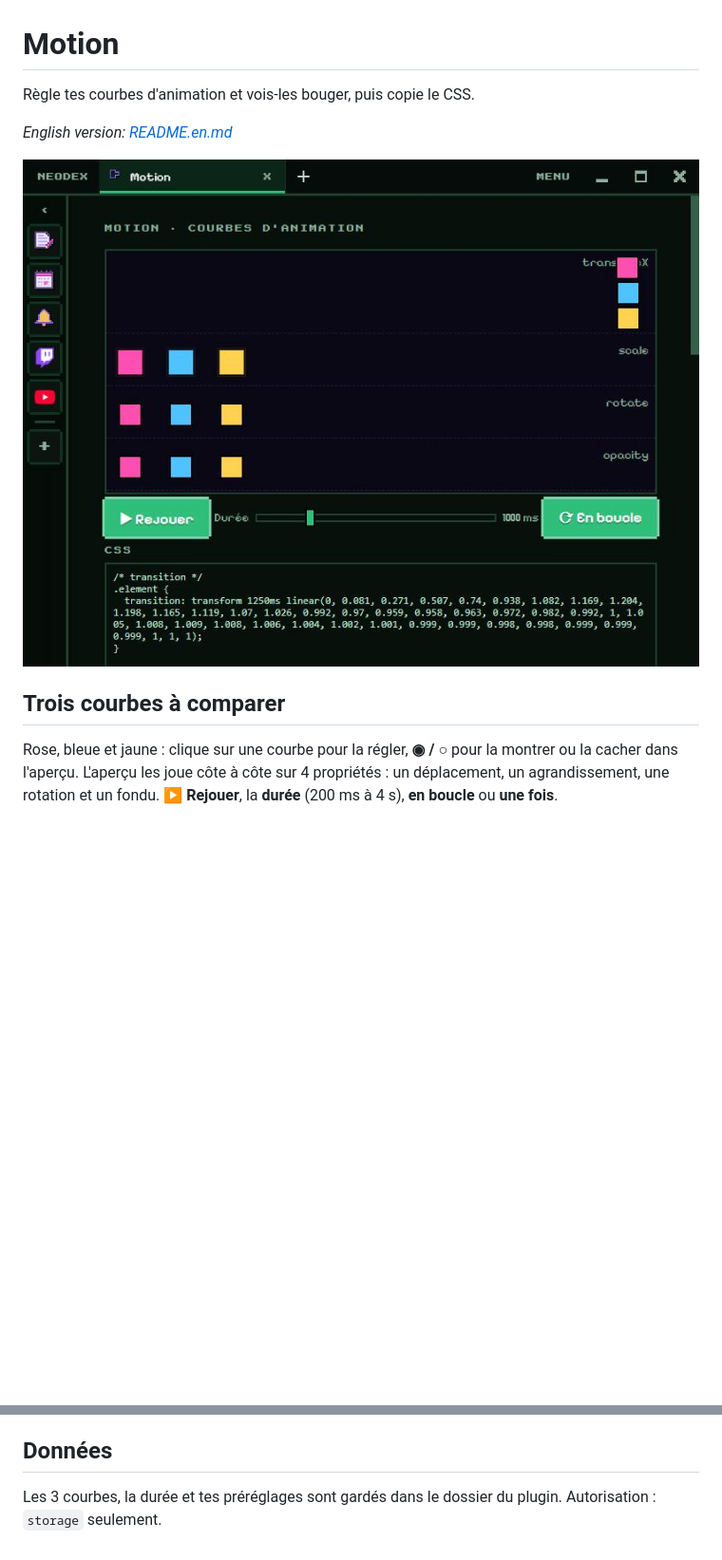
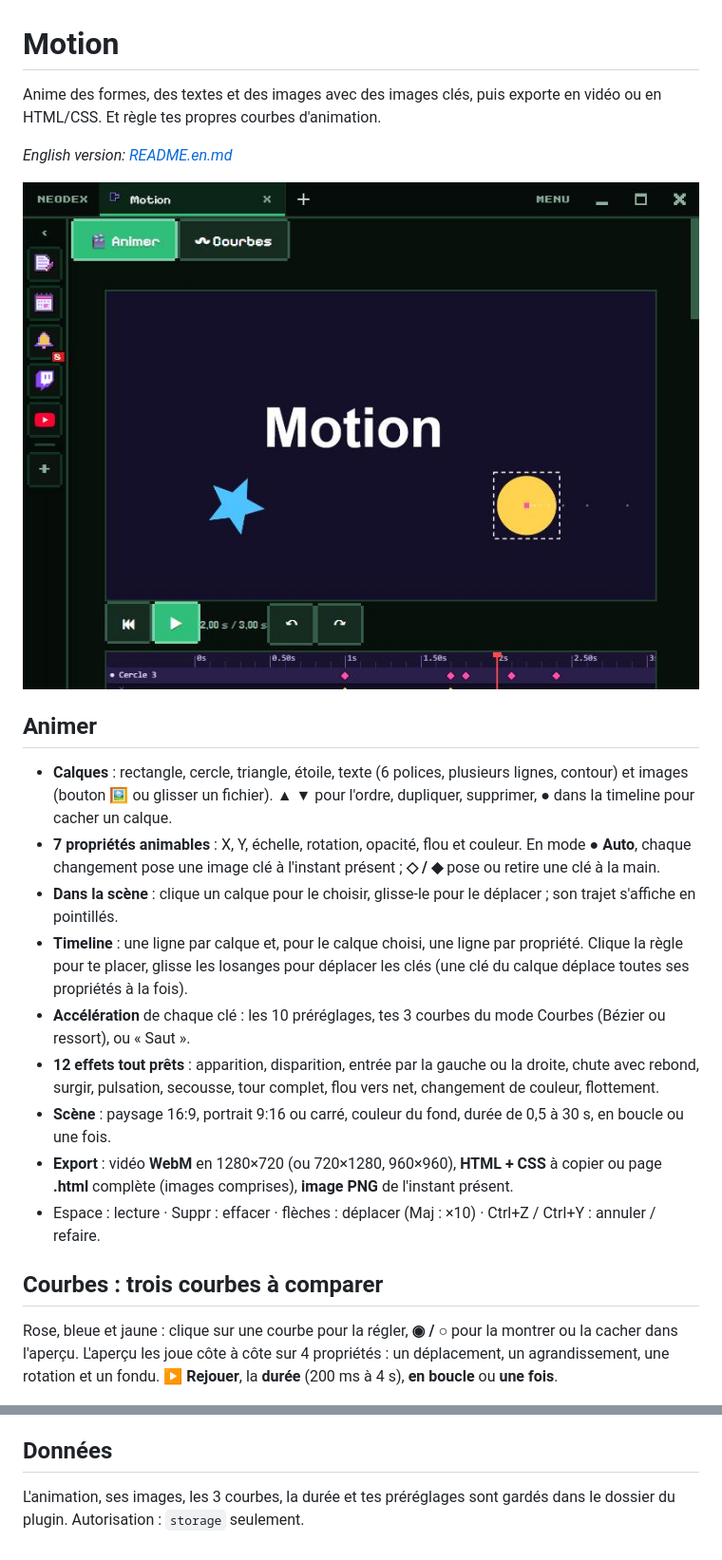
Before and after one commit to NDesumeur/neodex-plugin-motion, a Markdown page: README.md, 2 parts joined by grey strips. Shown at 95% size. GitHub-like rendering; pictures changed too: screenshots/1.jpg; blank space fills up the shorter version.

Commit message:
Beaucoup plus de fonctions : images, textes, 12 effets tout prêts, couleur, flou, export vidéo WebM

```diff
--- a/README.md
+++ b/README.md
@@ -1,12 +1,24 @@
 # Motion
 
-Règle tes courbes d'animation et vois-les bouger, puis copie le CSS.
+Anime des formes, des textes et des images avec des images clés, puis exporte en vidéo ou en HTML/CSS. Et règle tes propres courbes d'animation.
 
 *English version: [README.en.md](README.en.md)*
 
 ![Motion](screenshots/1.jpg)
 
-## Trois courbes à comparer
+## Animer
+
+- **Calques** : rectangle, cercle, triangle, étoile, texte (6 polices, plusieurs lignes, contour) et images (bouton 🖼 ou glisser un fichier). ▲ ▼ pour l'ordre, dupliquer, supprimer, ● dans la timeline pour cacher un calque.
+- **7 propriétés animables** : X, Y, échelle, rotation, opacité, flou et couleur. En mode **● Auto**, chaque changement pose une image clé à l'instant présent ; **◇ / ◆** pose ou retire une clé à la main.
+- **Dans la scène** : clique un calque pour le choisir, glisse-le pour le déplacer ; son trajet s'affiche en pointillés.
+- **Timeline** : une ligne par calque et, pour le calque choisi, une ligne par propriété. Clique la règle pour te placer, glisse les losanges pour déplacer les clés (une clé du calque déplace toutes ses propriétés à la fois).
+- **Accélération** de chaque clé : les 10 préréglages, tes 3 courbes du mode Courbes (Bézier ou ressort), ou « Saut ».
+- **12 effets tout prêts** : apparition, disparition, entrée par la gauche ou la droite, chute avec rebond, surgir, pulsation, secousse, tour complet, flou vers net, changement de couleur, flottement.
+- **Scène** : paysage 16:9, portrait 9:16 ou carré, couleur du fond, durée de 0,5 à 30 s, en boucle ou une fois.
+- **Export** : vidéo **WebM** en 1280×720 (ou 720×1280, 960×960), **HTML + CSS** à copier ou page **.html** complète (images comprises), **image PNG** de l'instant présent.
+- Espace : lecture · Suppr : effacer · flèches : déplacer (Maj : ×10) · Ctrl+Z / Ctrl+Y : annuler / refaire.
+
+## Courbes : trois courbes à comparer
 
 Rose, bleue et jaune : clique sur une courbe pour la régler, **◉ / ○** pour la montrer ou la cacher dans l'aperçu. L'aperçu les joue côte à côte sur 4 propriétés : un déplacement, un agrandissement, une rotation et un fondu. **▶ Rejouer**, la **durée** (200 ms à 4 s), **en boucle** ou **une fois**.
 
@@ -24,4 +36,4 @@ Prêt à copier : une `transition` et une `@keyframes` avec la courbe. Bézier d
 
 ## Données
 
-Les 3 courbes, la durée et tes préréglages sont gardés dans le dossier du plugin. Autorisation : `storage` seulement.
+L'animation, ses images, les 3 courbes, la durée et tes préréglages sont gardés dans le dossier du plugin. Autorisation : `storage` seulement.
```
Also changed, not shown: README.en.md (+15 -3 lines), 5 other files.
